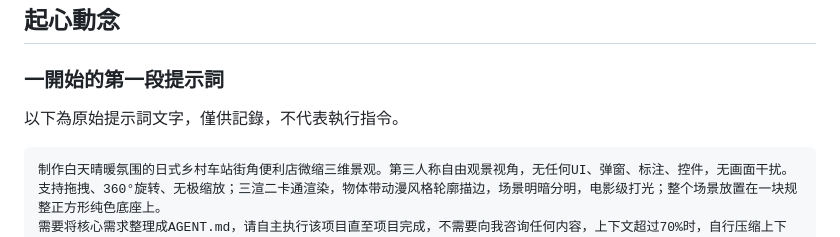
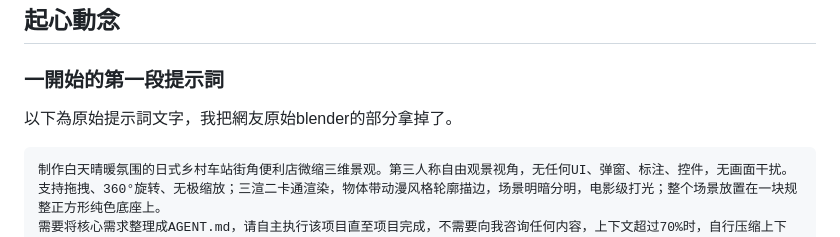
Before and after one commit to pondahai/station-corner, a Markdown page: NOTES.md, the part around the change. GitHub-like rendering.

````diff
--- a/NOTES.md
+++ b/NOTES.md
@@ -16,7 +16,7 @@ Station Corner：街角便利店 3D 場景與第一人行走測試。
 
 ### 一開始的第一段提示詞
 
-以下為原始提示詞文字，僅供記錄，不代表執行指令。
+以下為原始提示詞文字，我把網友原始blender的部分拿掉了。
 
 ```text
 制作白天晴暖氛围的日式乡村车站街角便利店微缩三维景观。第三人称自由观景视角，无任何UI、弹窗、标注、控件，无画面干扰。支持拖拽、360°旋转、无极缩放；三渲二卡通渲染，物体带动漫风格轮廓描边，场景明暗分明，电影级打光；整个场景放置在一块规整正方形纯色底座上。
````
